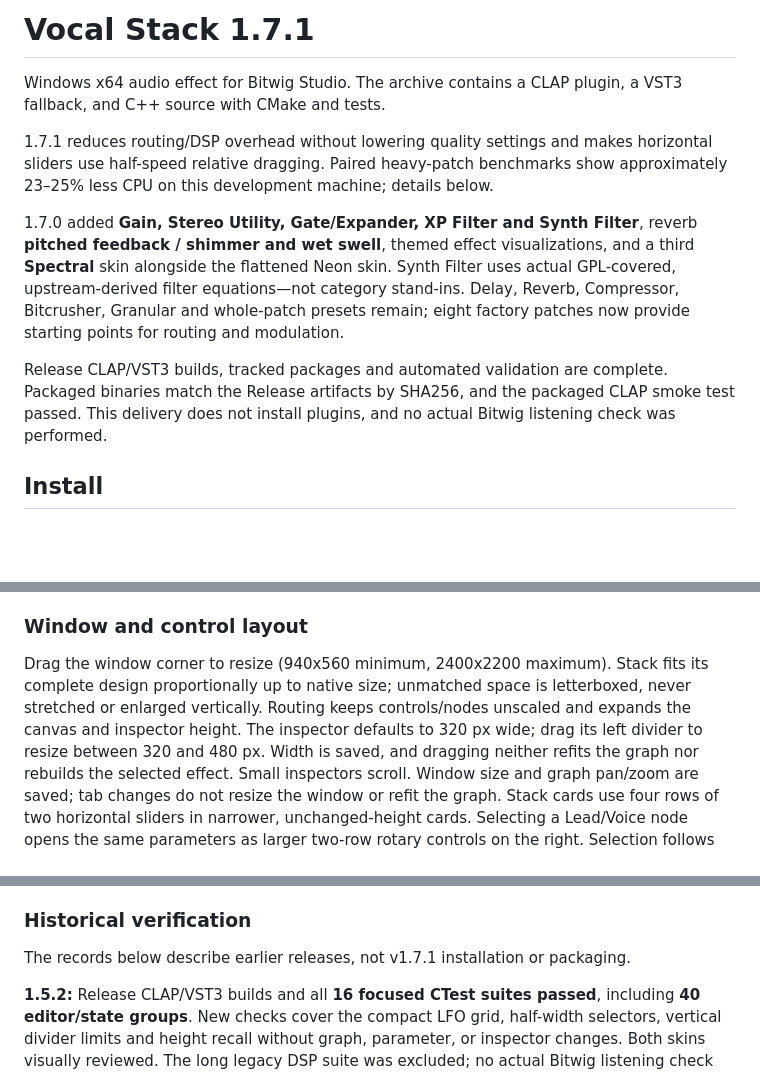
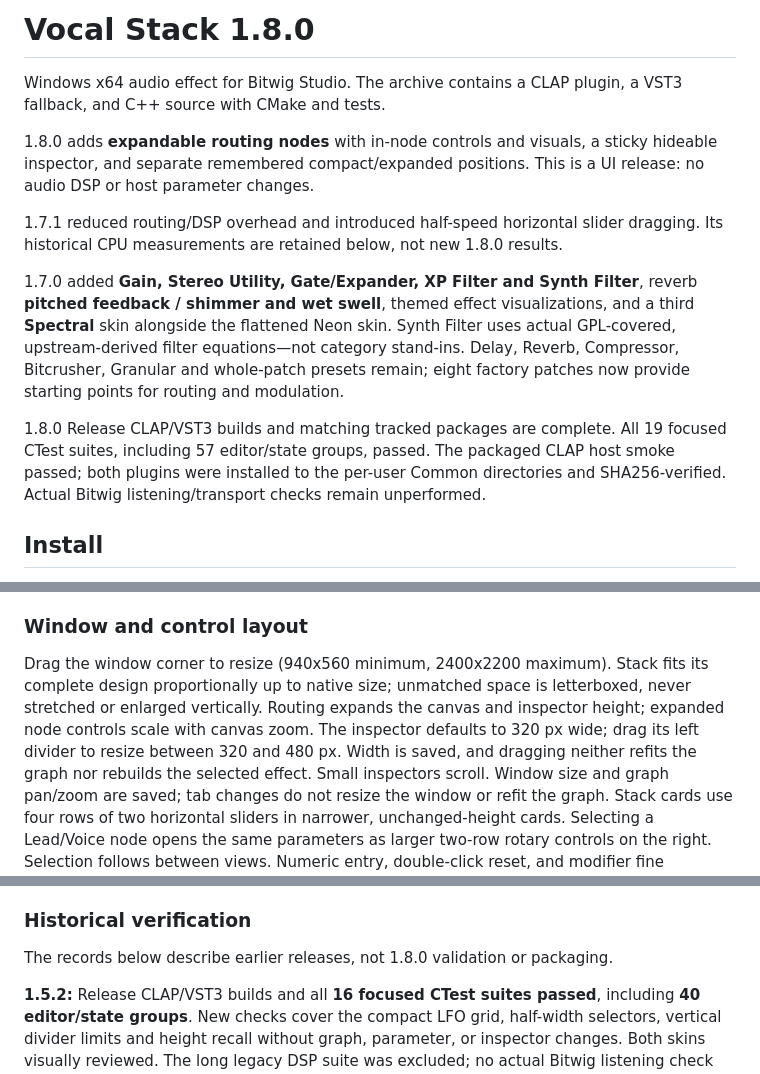
Before and after one commit to YukiYuziriha/plug1, a Markdown page: README.md, 3 parts joined by grey strips. GitHub-like rendering; blank space fills up the shorter version.

```diff
--- a/README.md
+++ b/README.md
@@ -1,11 +1,14 @@
-# Vocal Stack 1.7.1
+# Vocal Stack 1.8.0
 
 Windows x64 audio effect for Bitwig Studio. The archive contains a CLAP plugin,
 a VST3 fallback, and C++ source with CMake and tests.
 
-1.7.1 reduces routing/DSP overhead without lowering quality settings and makes
-horizontal sliders use half-speed relative dragging. Paired heavy-patch benchmarks
-show approximately 23–25% less CPU on this development machine; details below.
+1.8.0 adds **expandable routing nodes** with in-node controls and visuals, a
+sticky hideable inspector, and separate remembered compact/expanded positions.
+This is a UI release: no audio DSP or host parameter changes.
+
+1.7.1 reduced routing/DSP overhead and introduced half-speed horizontal slider
+dragging. Its historical CPU measurements are retained below, not new 1.8.0 results.
 
 1.7.0 added **Gain, Stereo Utility, Gate/Expander, XP Filter and Synth Filter**,
 reverb **pitched feedback / shimmer and wet swell**, themed effect visualizations,
@@ -14,10 +17,10 @@ actual GPL-covered, upstream-derived filter equations—not category stand-ins.
 Delay, Reverb, Compressor, Bitcrusher, Granular and whole-patch presets remain;
 eight factory patches now provide starting points for routing and modulation.
 
-Release CLAP/VST3 builds, tracked packages and automated validation are complete.
-Packaged binaries match the Release artifacts by SHA256, and the packaged CLAP
-smoke test passed. This delivery does not install plugins, and no actual Bitwig
-listening check was performed.
+1.8.0 Release CLAP/VST3 builds and matching tracked packages are complete. All 19
+focused CTest suites, including 57 editor/state groups, passed. The packaged CLAP
+host smoke passed; both plugins were installed to the per-user Common directories
+and SHA256-verified. Actual Bitwig listening/transport checks remain unperformed.
 
 ## Install
 
@@ -91,9 +94,9 @@ The preview uses synthetic readings to demonstrate peak hold and clip indication
 
 Drag the window corner to resize (940x560 minimum, 2400x2200 maximum). Stack
 fits its complete design proportionally up to native size; unmatched space
-is letterboxed, never stretched or enlarged vertically. Routing keeps controls/nodes unscaled and expands
-the canvas and inspector height. The inspector defaults to 320 px wide; drag its
-left divider to resize between 320 and 480 px. Width is saved, and dragging neither
+is letterboxed, never stretched or enlarged vertically. Routing expands the
+canvas and inspector height; expanded node controls scale with canvas zoom.
+The inspector defaults to 320 px wide; drag its left divider to resize between 320 and 480 px. Width is saved, and dragging neither
 refits the graph nor rebuilds the selected effect. Small inspectors scroll. Window size and graph
 pan/zoom are saved; tab changes do not resize the window or refit the graph.
 Stack cards use four rows of two horizontal sliders in narrower, unchanged-height
@@ -698,7 +750,7 @@ Measurements are machine-dependent and are not hard real-time guarantees.
 
 ### Historical verification
 
-The records below describe earlier releases, not v1.7.1 installation or packaging.
+The records below describe earlier releases, not 1.8.0 validation or packaging.
 
 **1.5.2:** Release CLAP/VST3 builds and all **16 focused CTest suites passed**,
 including **40 editor/state groups**. New checks cover the compact LFO grid,
```
Also changed, not shown: other parts of README.md (+50 -1 lines), plan.md (+50 -43 lines), VocalStack-Expanded-Routing.png (added), 7 other files.
